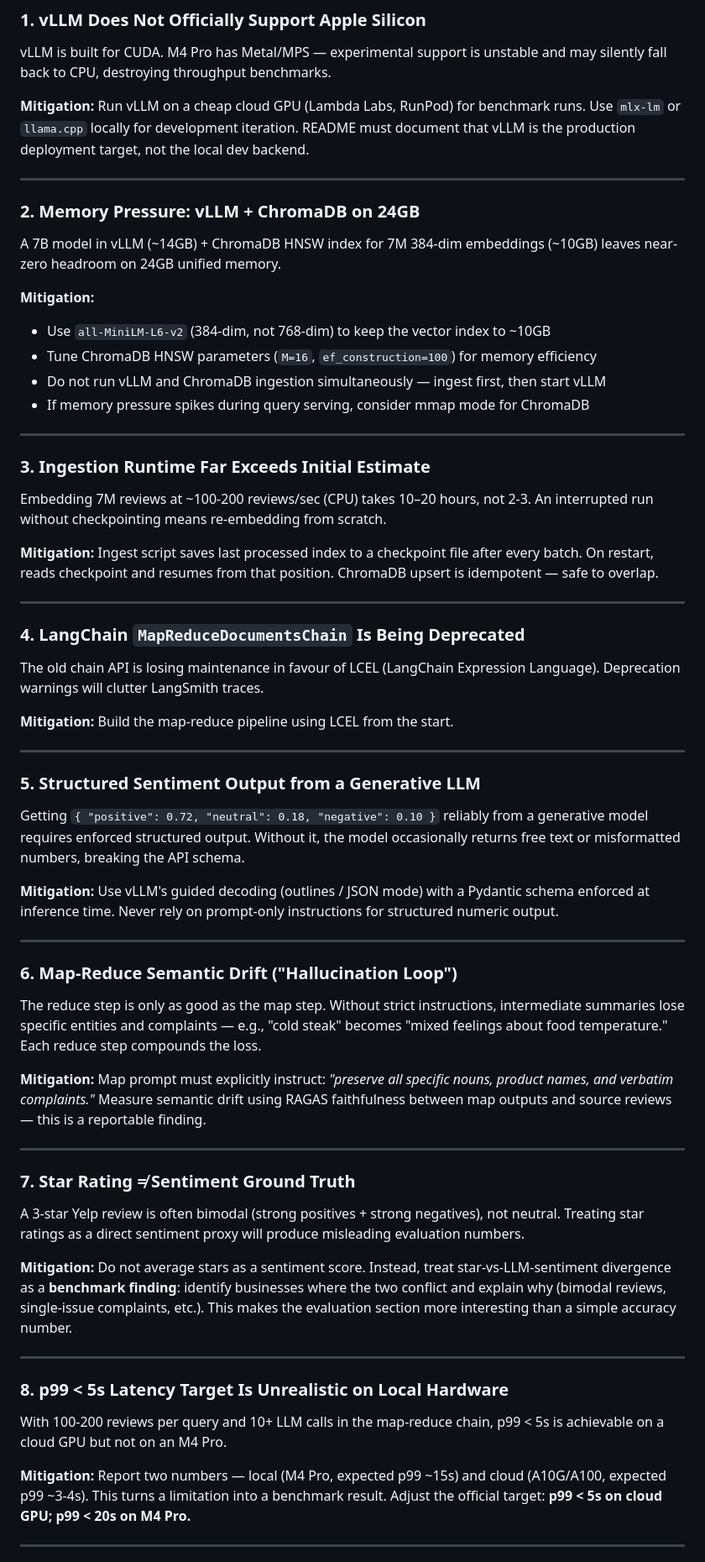
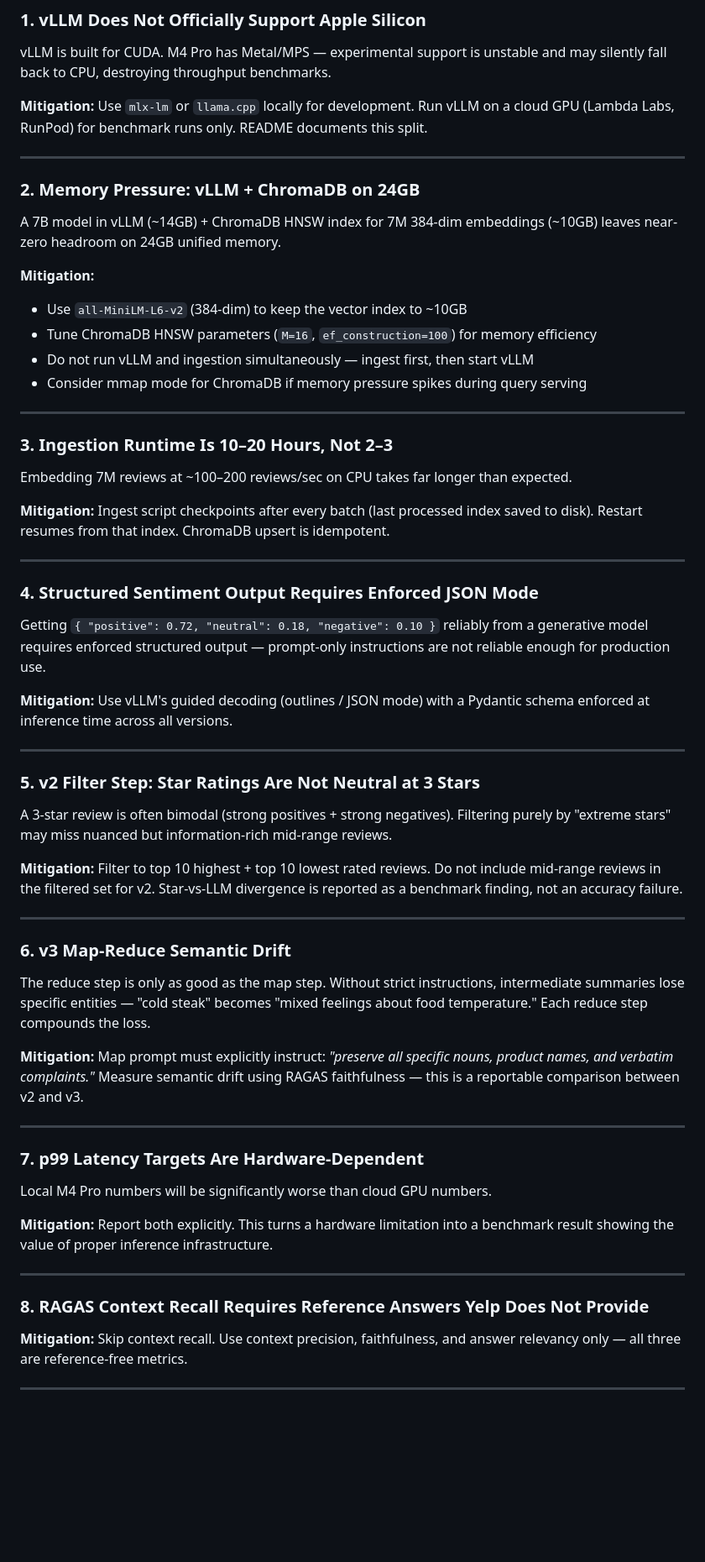
Before and after one commit to gprachi28/ReviewDistill, a Markdown page: design.md, the part around one of its changes. Shown at 84% size. GitHub-like rendering; blank space fills up the shorter version.

Commit message:
docs: restructure design with v1/v2/v3 versioned approach

```diff
--- a/design.md
+++ b/design.md
@@ -170,9 +204,8 @@ Results published in `README.md` as a comparison table.
 vLLM is built for CUDA. M4 Pro has Metal/MPS — experimental support is unstable and
 may silently fall back to CPU, destroying throughput benchmarks.
 
-**Mitigation:** Run vLLM on a cheap cloud GPU (Lambda Labs, RunPod) for benchmark
-runs. Use `mlx-lm` or `llama.cpp` locally for development iteration. README must
-document that vLLM is the production deployment target, not the local dev backend.
+**Mitigation:** Use `mlx-lm` or `llama.cpp` locally for development. Run vLLM on a
+cloud GPU (Lambda Labs, RunPod) for benchmark runs only. README documents this split.
 
 ---
 
@@ -181,72 +214,63 @@ A 7B model in vLLM (~14GB) + ChromaDB HNSW index for 7M 384-dim embeddings (~10G
 leaves near-zero headroom on 24GB unified memory.
 
 **Mitigation:**
-- Use `all-MiniLM-L6-v2` (384-dim, not 768-dim) to keep the vector index to ~10GB
+- Use `all-MiniLM-L6-v2` (384-dim) to keep the vector index to ~10GB
 - Tune ChromaDB HNSW parameters (`M=16`, `ef_construction=100`) for memory efficiency
-- Do not run vLLM and ChromaDB ingestion simultaneously — ingest first, then start vLLM
-- If memory pressure spikes during query serving, consider mmap mode for ChromaDB
+- Do not run vLLM and ingestion simultaneously — ingest first, then start vLLM
+- Consider mmap mode for ChromaDB if memory pressure spikes during query serving
 
 ---
 
-### 3. Ingestion Runtime Far Exceeds Initial Estimate
-Embedding 7M reviews at ~100-200 reviews/sec (CPU) takes 10–20 hours, not 2-3.
-An interrupted run without checkpointing means re-embedding from scratch.
+### 3. Ingestion Runtime Is 10–20 Hours, Not 2–3
+Embedding 7M reviews at ~100–200 reviews/sec on CPU takes far longer than expected.
 
-**Mitigation:** Ingest script saves last processed index to a checkpoint file after
-every batch. On restart, reads checkpoint and resumes from that position. ChromaDB
-upsert is idempotent — safe to overlap.
+**Mitigation:** Ingest script checkpoints after every batch (last processed index
+saved to disk). Restart resumes from that index. ChromaDB upsert is idempotent.
 
 ---
 
-### 4. LangChain `MapReduceDocumentsChain` Is Being Deprecated
-The old chain API is losing maintenance in favour of LCEL (LangChain Expression
-Language). Deprecation warnings will clutter LangSmith traces.
+### 4. Structured Sentiment Output Requires Enforced JSON Mode
+Getting `{ "positive": 0.72, "neutral": 0.18, "negative": 0.10 }` reliably from a
+generative model requires enforced structured output — prompt-only instructions are
+not reliable enough for production use.
 
-**Mitigation:** Build the map-reduce pipeline using LCEL from the start.
+**Mitigation:** Use vLLM's guided decoding (outlines / JSON mode) with a Pydantic
+schema enforced at inference time across all versions.
 
 ---
 
-### 5. Structured Sentiment Output from a Generative LLM
-Getting `{ "positive": 0.72, "neutral": 0.18, "negative": 0.10 }` reliably from a
-generative model requires enforced structured output. Without it, the model
-occasionally returns free text or misformatted numbers, breaking the API schema.
+### 5. v2 Filter Step: Star Ratings Are Not Neutral at 3 Stars
+A 3-star review is often bimodal (strong positives + strong negatives). Filtering
+purely by "extreme stars" may miss nuanced but information-rich mid-range reviews.
 
-**Mitigation:** Use vLLM's guided decoding (outlines / JSON mode) with a Pydantic
-schema enforced at inference time. Never rely on prompt-only instructions for
-structured numeric output.
+**Mitigation:** Filter to top 10 highest + top 10 lowest rated reviews. Do not
+include mid-range reviews in the filtered set for v2. Star-vs-LLM divergence is
+reported as a benchmark finding, not an accuracy failure.
 
 ---
 
-### 6. Map-Reduce Semantic Drift ("Hallucination Loop")
+### 6. v3 Map-Reduce Semantic Drift
 The reduce step is only as good as the map step. Without strict instructions,
-intermediate summaries lose specific entities and complaints — e.g., "cold steak"
-becomes "mixed feelings about food temperature." Each reduce step compounds the loss.
+intermediate summaries lose specific entities — "cold steak" becomes "mixed feelings
+about food temperature." Each reduce step compounds the loss.
 
 **Mitigation:** Map prompt must explicitly instruct: *"preserve all specific nouns,
 product names, and verbatim complaints."* Measure semantic drift using RAGAS
-faithfulness between map outputs and source reviews — this is a reportable finding.
+faithfulness — this is a reportable comparison between v2 and v3.
 
 ---
 
-### 7. Star Rating ≠ Sentiment Ground Truth
-A 3-star Yelp review is often bimodal (strong positives + strong negatives), not
-neutral. Treating star ratings as a direct sentiment proxy will produce misleading
-evaluation numbers.
+### 7. p99 Latency Targets Are Hardware-Dependent
+Local M4 Pro numbers will be significantly worse than cloud GPU numbers.
 
-**Mitigation:** Do not average stars as a sentiment score. Instead, treat
-star-vs-LLM-sentiment divergence as a **benchmark finding**: identify businesses
-where the two conflict and explain why (bimodal reviews, single-issue complaints,
-etc.). This makes the evaluation section more interesting than a simple accuracy number.
+**Mitigation:** Report both explicitly. This turns a hardware limitation into a
+benchmark result showing the value of proper inference infrastructure.
 
 ---
 
-### 8. p99 < 5s Latency Target Is Unrealistic on Local Hardware
-With 100-200 reviews per query and 10+ LLM calls in the map-reduce chain, p99 < 5s
-is achievable on a cloud GPU but not on an M4 Pro.
-
-**Mitigation:** Report two numbers — local (M4 Pro, expected p99 ~15s) and cloud
-(A10G/A100, expected p99 ~3-4s). This turns a limitation into a benchmark result.
-Adjust the official target: **p99 < 5s on cloud GPU; p99 < 20s on M4 Pro.**
+### 8. RAGAS Context Recall Requires Reference Answers Yelp Does Not Provide
+**Mitigation:** Skip context recall. Use context precision, faithfulness, and answer
+relevancy only — all three are reference-free metrics.
 
 ---
 
```
Also changed, not shown: other parts of design.md (+97 -71 lines).
